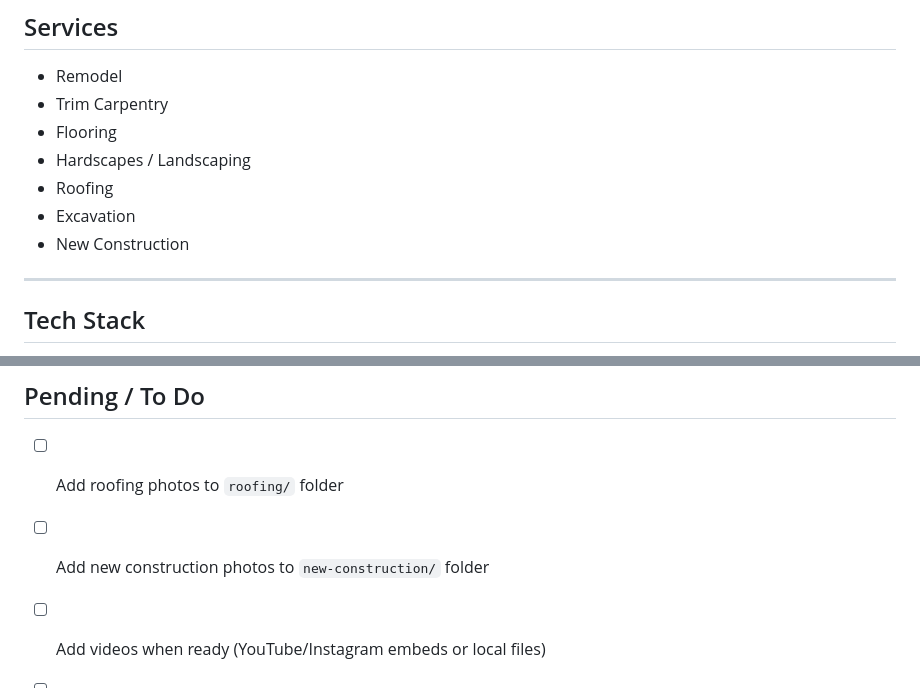
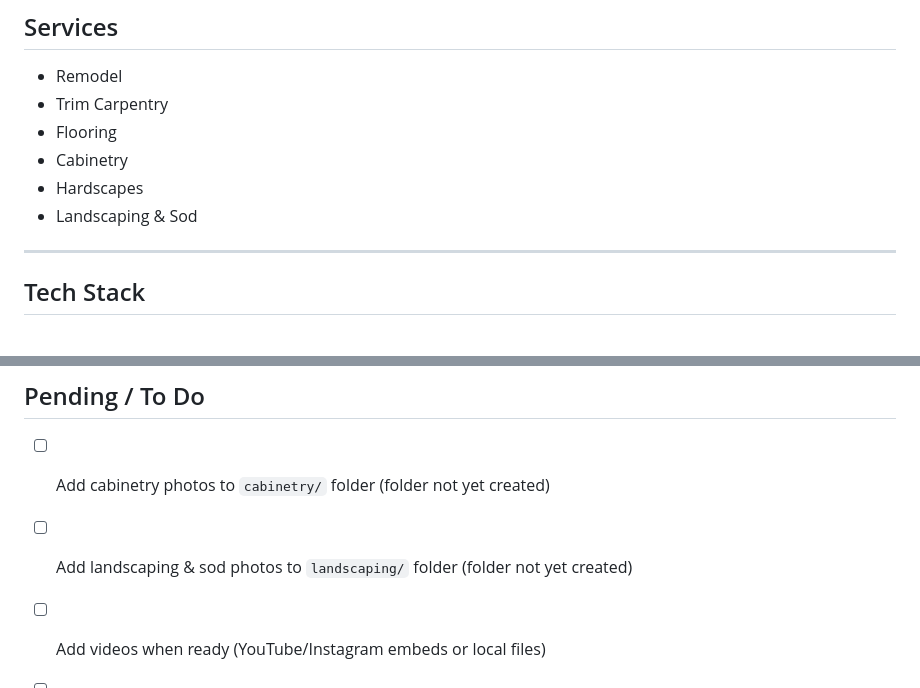
Before and after one commit to MattFreytag/BusinessWebsite, a Markdown page: PROJECT_NOTES.md, 2 parts joined by grey strips. Drawn GitHub-style.

Commit message:
Update PROJECT_NOTES to reflect current services

```diff
--- a/PROJECT_NOTES.md
+++ b/PROJECT_NOTES.md
@@ -13,10 +13,9 @@
 - Remodel
 - Trim Carpentry
 - Flooring
-- Hardscapes / Landscaping
-- Roofing
-- Excavation
-- New Construction
+- Cabinetry
+- Hardscapes
+- Landscaping & Sod
 
 ---
 
@@ -106,8 +105,8 @@ C:\Users\mattf\BusinessWebsite\
 ---
 
 ## Pending / To Do
-- [ ] Add roofing photos to `roofing/` folder
-- [ ] Add new construction photos to `new-construction/` folder
+- [ ] Add cabinetry photos to `cabinetry/` folder (folder not yet created)
+- [ ] Add landscaping & sod photos to `landscaping/` folder (folder not yet created)
 - [ ] Add videos when ready (YouTube/Instagram embeds or local files)
 - [ ] SEO optimization (page title, meta description, keywords, Google Business Profile)
 - [ ] Real logo design to replace text-only hero (discussed for future)
```
